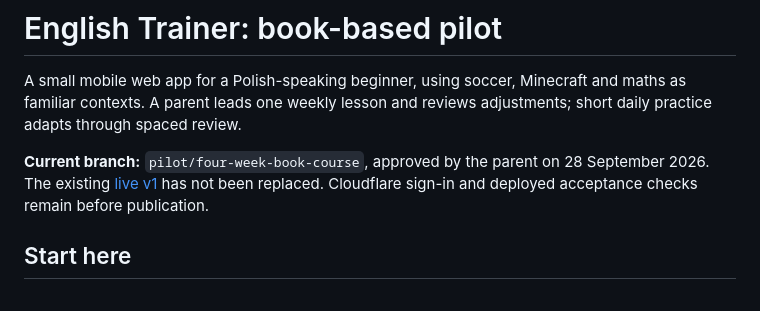
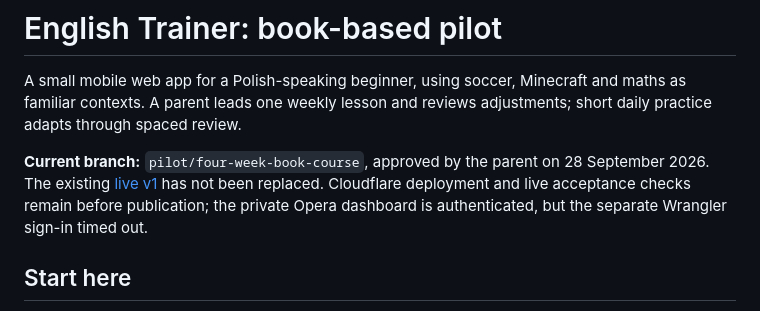
Before and after one commit to TJetka/private_english_tutor, a Markdown page: README.md, the part around the change. Rendered like a GitHub page.

Commit message:
docs: separate private accounts and record Cloudflare deployment checkpoint

```diff
--- a/README.md
+++ b/README.md
@@ -2,7 +2,7 @@
 
 A small mobile web app for a Polish-speaking beginner, using soccer, Minecraft and maths as familiar contexts. A parent leads one weekly lesson and reviews adjustments; short daily practice adapts through spaced review.
 
-**Current branch:** `pilot/four-week-book-course`, approved by the parent on 28 September 2026. The existing [live v1](https://tjetka.github.io/private_english_tutor/) has not been replaced. Cloudflare sign-in and deployed acceptance checks remain before publication.
+**Current branch:** `pilot/four-week-book-course`, approved by the parent on 28 September 2026. The existing [live v1](https://tjetka.github.io/private_english_tutor/) has not been replaced. Cloudflare deployment and live acceptance checks remain before publication; the private Opera dashboard is authenticated, but the separate Wrangler sign-in timed out.
 
 ## Start here
 
```
Also changed, not shown: AGENTS.md (added, +7 -0 lines), docs/pilot-deployment.md (+32 -5 lines).
